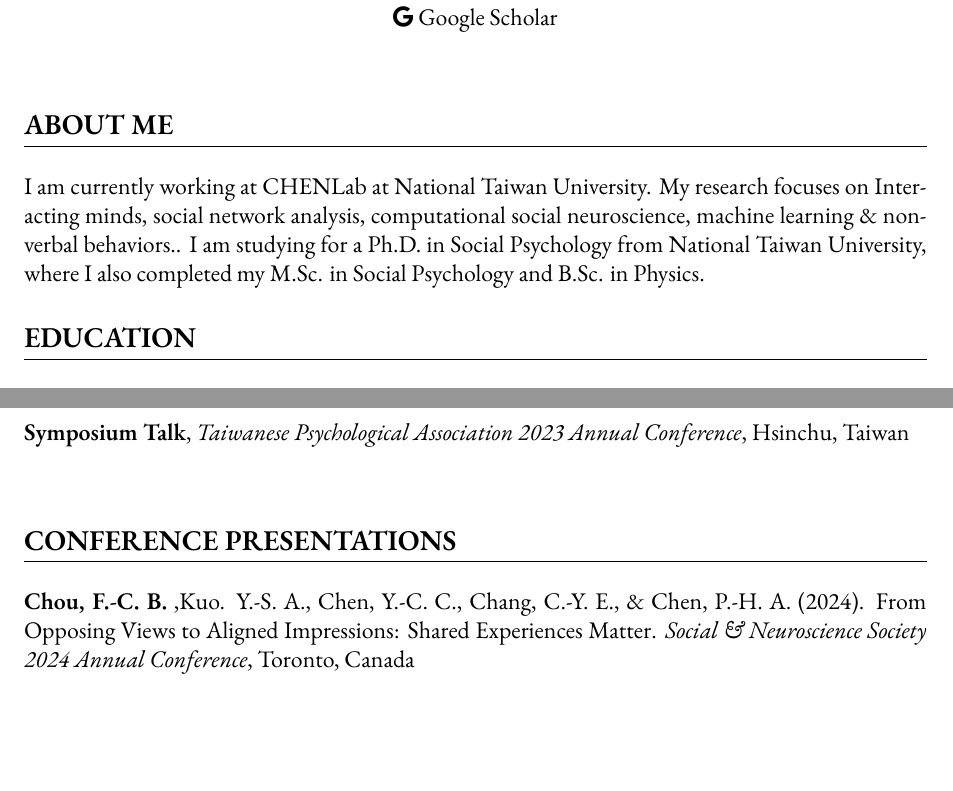
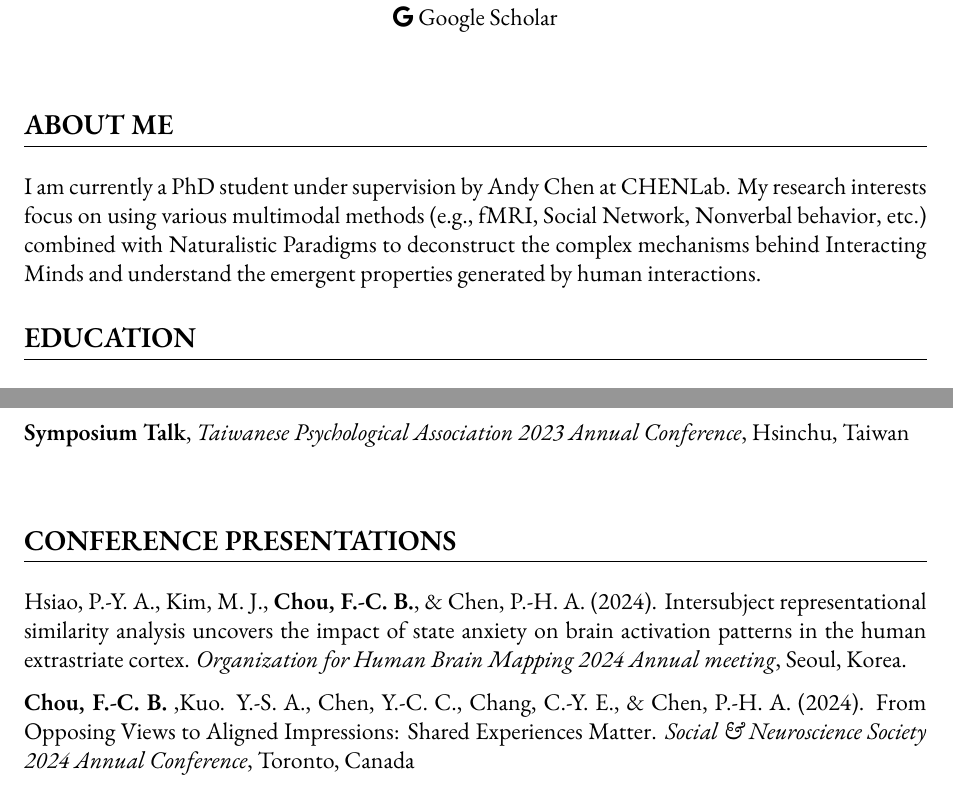
Before and after one commit to Ben-FCC/Ben-FCC_CV, a LaTeX CV (CV.tex): two parts of pages 1 and 2 of 4, joined at a grey line, cut so that both start at the same text, the shorter picture padded with empty space. Compiled offline with XeLaTeX.

Commit message:
update CV: about me; conference presentations

```diff
--- a/CV.tex
+++ b/CV.tex
@@ -47,8 +47,7 @@
 \vspace{10pt}
 
 \section*{ABOUT ME}
-I am currently working at \href{https://www.chenlaboratory.com/}{CHENLab} at National Taiwan University. My research focuses on Interacting minds, social network analysis, computational social neuroscience, machine learning \& non-verbal behaviors.. I am studying for a Ph.D. in Social Psychology from National Taiwan University, where I also completed my M.Sc. in Social Psychology and B.Sc. in Physics.
-
+I am currently a PhD student under supervision by \href{https://scholar.google.com/citations?hl=en&user=wXNCX4EAAAAJ&view_op=list_works&sortby=pubdate}{Andy Chen} at \href{https://www.chenlaboratory.com/}{CHENLab}. My research interests focus on using various multimodal methods (e.g., fMRI, Social Network, Nonverbal behavior, etc.) combined with \href{https://naturalistic-data.org/content/intro.html}{Naturalistic Paradigms} to deconstruct the complex mechanisms behind \href{https://cosanlab.com/static/papers/Wheatley_2023_PISP.pdf}{Interacting Minds} and understand the emergent properties generated by human interactions.
 \vspace{\sectionspace}
 
 \section*{EDUCATION}
@@ -89,6 +88,7 @@ Hsiao, P.-Y. A., Kim, M. J., \textbf{Chou, F.-C. B.}, \& Chen, P.-H. A. (2024).
 \vspace{\sectionspace}
 
 \section*{CONFERENCE PRESENTATIONS}
+\noindent Hsiao, P.-Y. A., Kim, M. J., \textbf{Chou, F.-C. B.}, \& Chen, P.-H. A. (2024). Intersubject representational similarity analysis uncovers the impact of state anxiety on brain activation patterns in the human extrastriate cortex. \textit{Organization for Human Brain Mapping 2024 Annual meeting}, Seoul, Korea.\\[\itemspace]
 \noindent\textbf{Chou, F.-C. B.} ,Kuo. Y.-S. A., Chen, Y.-C. C., Chang, C.-Y. E., \& Chen, P.-H. A. (2024). From Opposing Views to Aligned Impressions: Shared Experiences Matter. \textit{Social \& Neuroscience Society 2024 Annual Conference}, Toronto, Canada \\[\itemspace]
 \noindent \textbf{Chou, F.-C. B.}, Chiu, T.-A. P., Hsiao, P.-Y. A., Chang, C.-Y. E., \& Chen, P.-H. A. (2024). Unraveling the neural representations of preference with a naturalistic neuroimaging approach. \textit{Cognitive Neuroscience Society 2024 Annual meeting}, Toronto, Canada.\\[\itemspace]
 \noindent Chang, C.-Y. E., \textbf{Chou, F.-C. B.}, \& Chen, P.-H. A. (2023). Exploring cross-domain text semantic similarity using large language models. \textit{Taiwanese Psychological Association 2023 Annual Conference}, Hsinchu, Taiwan.\\[\itemspace]
```
Also changed, not shown: CV.pdf, 2 other files.
